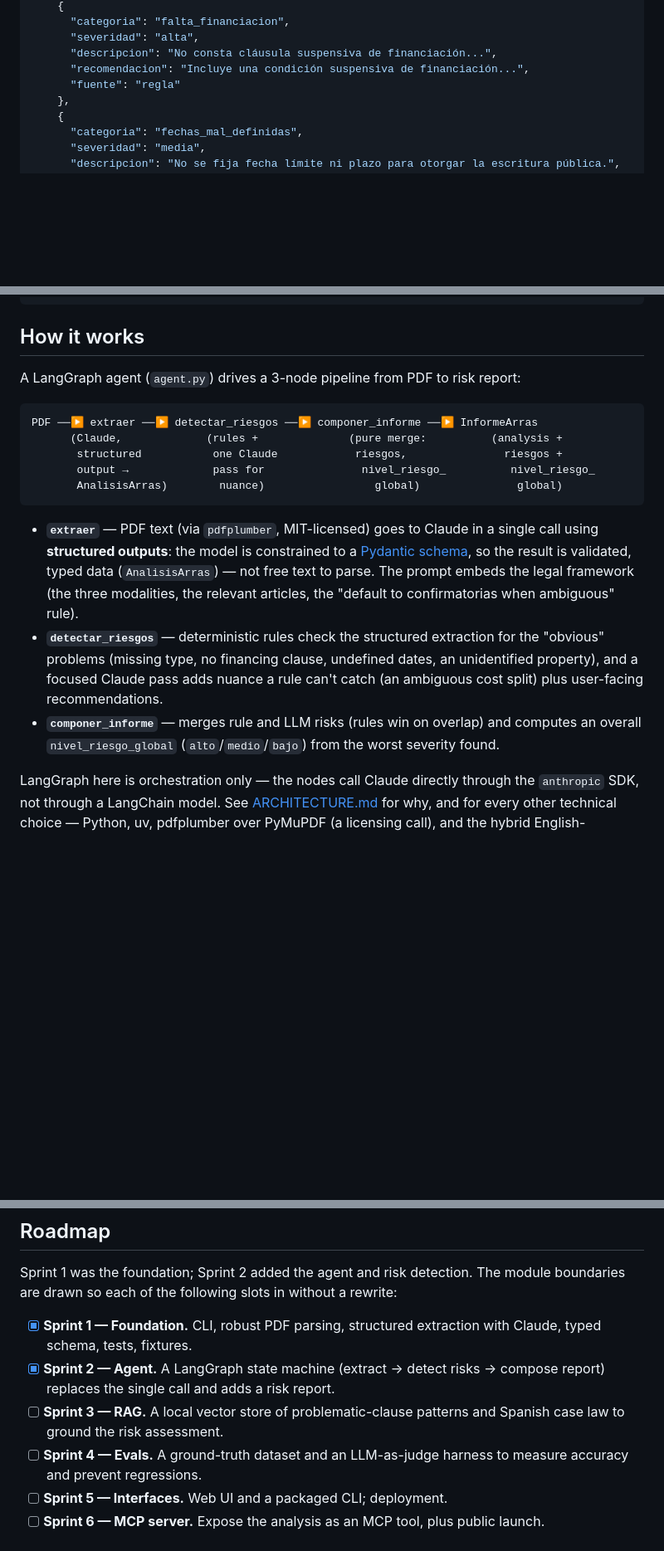
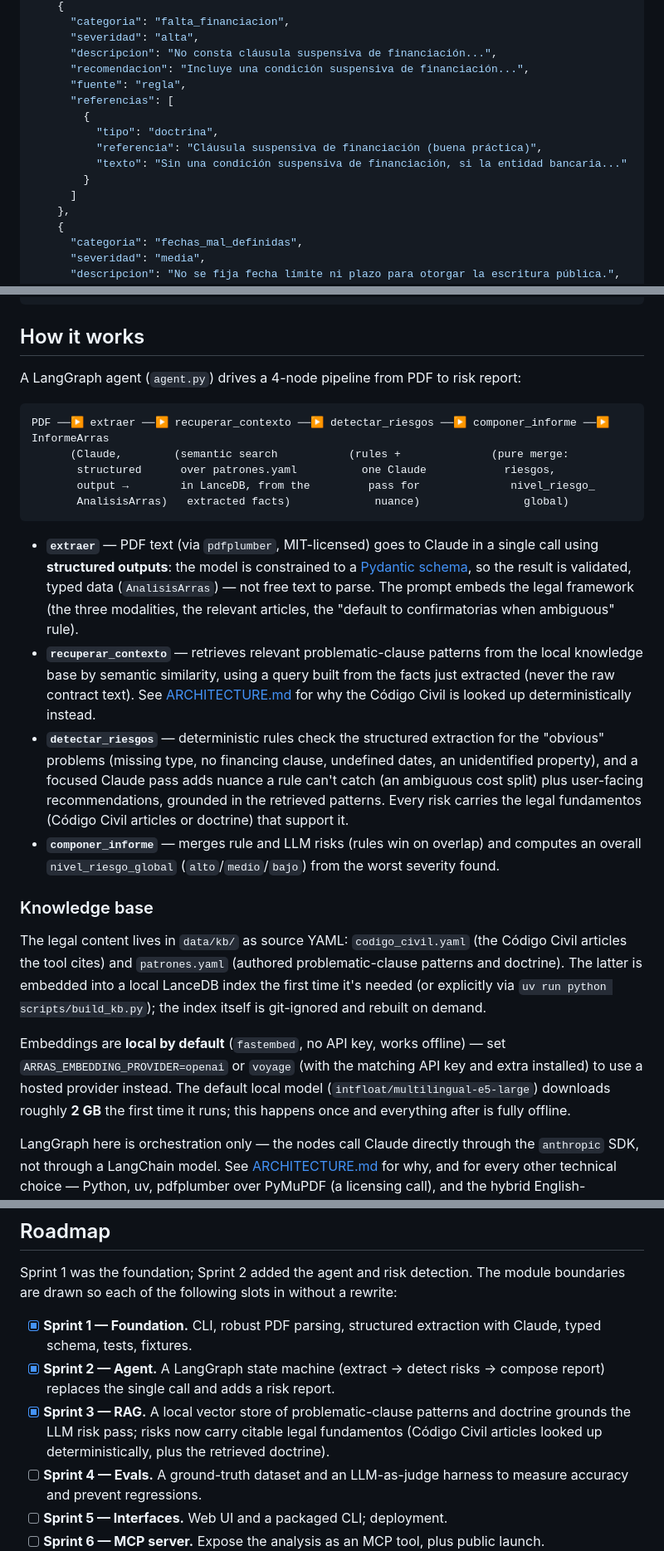
Before and after one commit to luispique/arras-ai, a Markdown page: README.md, 3 parts joined by grey strips. Shown at 83% size. GitHub-like rendering; blank space fills up the shorter version.

Commit message:
docs: document Sprint 3 RAG knowledge base and citations
Co-Authored-By: Claude Opus 4.8 (1M context) <noreply@anthropic.com>

````diff
--- a/README.md
+++ b/README.md
@@ -136,7 +138,14 @@ Note: since Sprint 2 the `--json` payload is wrapped in `{analisis, riesgos, niv
       "severidad": "alta",
       "descripcion": "No consta cláusula suspensiva de financiación...",
       "recomendacion": "Incluye una condición suspensiva de financiación...",
-      "fuente": "regla"
+      "fuente": "regla",
+      "referencias": [
+        {
+          "tipo": "doctrina",
+          "referencia": "Cláusula suspensiva de financiación (buena práctica)",
+          "texto": "Sin una condición suspensiva de financiación, si la entidad bancaria..."
+        }
+      ]
     },
     {
       "categoria": "fechas_mal_definidas",
@@ -172,14 +181,14 @@ uv run arras analyze tests/fixtures/arras_confirmatorias_problematic.pdf
 
 ## How it works
 
-A LangGraph agent (`agent.py`) drives a 3-node pipeline from PDF to risk report:
+A LangGraph agent (`agent.py`) drives a 4-node pipeline from PDF to risk report:
 
 ```
-PDF ──▶ extraer ──▶ detectar_riesgos ──▶ componer_informe ──▶ InformeArras
-      (Claude,             (rules +              (pure merge:          (analysis +
-       structured           one Claude            riesgos,               riesgos +
-       output →             pass for               nivel_riesgo_          nivel_riesgo_
-       AnalisisArras)        nuance)                 global)               global)
+PDF ──▶ extraer ──▶ recuperar_contexto ──▶ detectar_riesgos ──▶ componer_informe ──▶ InformeArras
+      (Claude,        (semantic search           (rules +              (pure merge:
+       structured      over patrones.yaml          one Claude            riesgos,
+       output →        in LanceDB, from the         pass for              nivel_riesgo_
+       AnalisisArras)   extracted facts)             nuance)                global)
 ```
 
 - **`extraer`** — PDF text (via `pdfplumber`, MIT-licensed) goes to Claude in a
@@ -188,13 +197,35 @@ PDF ──▶ extraer ──▶ detectar_riesgos ──▶ componer_informe ─
   data (`AnalisisArras`) — not free text to parse. The prompt embeds the legal
   framework (the three modalities, the relevant articles, the "default to
   confirmatorias when ambiguous" rule).
+- **`recuperar_contexto`** — retrieves relevant problematic-clause patterns from
+  the local knowledge base by semantic similarity, using a query built from the
+  facts just extracted (never the raw contract text). See
+  [ARCHITECTURE.md](ARCHITECTURE.md#sprint-3-the-rag-knowledge-base-and-citations)
+  for why the Código Civil is looked up deterministically instead.
 - **`detectar_riesgos`** — deterministic rules check the structured extraction
   for the "obvious" problems (missing type, no financing clause, undefined
   dates, an unidentified property), and a focused Claude pass adds nuance a rule
-  can't catch (an ambiguous cost split) plus user-facing recommendations.
+  can't catch (an ambiguous cost split) plus user-facing recommendations,
+  grounded in the retrieved patterns. Every risk carries the legal
+  fundamentos (Código Civil articles or doctrine) that support it.
 - **`componer_informe`** — merges rule and LLM risks (rules win on overlap) and
   computes an overall `nivel_riesgo_global` (`alto`/`medio`/`bajo`) from the
   worst severity found.
+
+### Knowledge base
+
+The legal content lives in `data/kb/` as source YAML: `codigo_civil.yaml` (the
+Código Civil articles the tool cites) and `patrones.yaml` (authored
+problematic-clause patterns and doctrine). The latter is embedded into a local
+LanceDB index the first time it's needed (or explicitly via
+`uv run python scripts/build_kb.py`); the index itself is git-ignored and
+rebuilt on demand.
+
+Embeddings are **local by default** (`fastembed`, no API key, works offline)
+— set `ARRAS_EMBEDDING_PROVIDER=openai` or `voyage` (with the matching API key
+and extra installed) to use a hosted provider instead. The default local model
+(`intfloat/multilingual-e5-large`) downloads roughly **2 GB** the first time it
+runs; this happens once and everything after is fully offline.
 
 LangGraph here is orchestration only — the nodes call Claude directly through
 the `anthropic` SDK, not through a LangChain model. See
@@ -212,8 +243,10 @@ boundaries are drawn so each of the following slots in without a rewrite:
       with Claude, typed schema, tests, fixtures.
 - [x] **Sprint 2 — Agent.** A LangGraph state machine (extract → detect risks →
       compose report) replaces the single call and adds a risk report.
-- [ ] **Sprint 3 — RAG.** A local vector store of problematic-clause patterns and
-      Spanish case law to ground the risk assessment.
+- [x] **Sprint 3 — RAG.** A local vector store of problematic-clause patterns
+      and doctrine grounds the LLM risk pass; risks now carry citable legal
+      fundamentos (Código Civil articles looked up deterministically, plus the
+      retrieved doctrine).
 - [ ] **Sprint 4 — Evals.** A ground-truth dataset and an LLM-as-judge harness to
       measure accuracy and prevent regressions.
 - [ ] **Sprint 5 — Interfaces.** Web UI and a packaged CLI; deployment.
````
Also changed, not shown: other parts of README.md (+2 -0 lines), ARCHITECTURE.md (+37 -0 lines).
